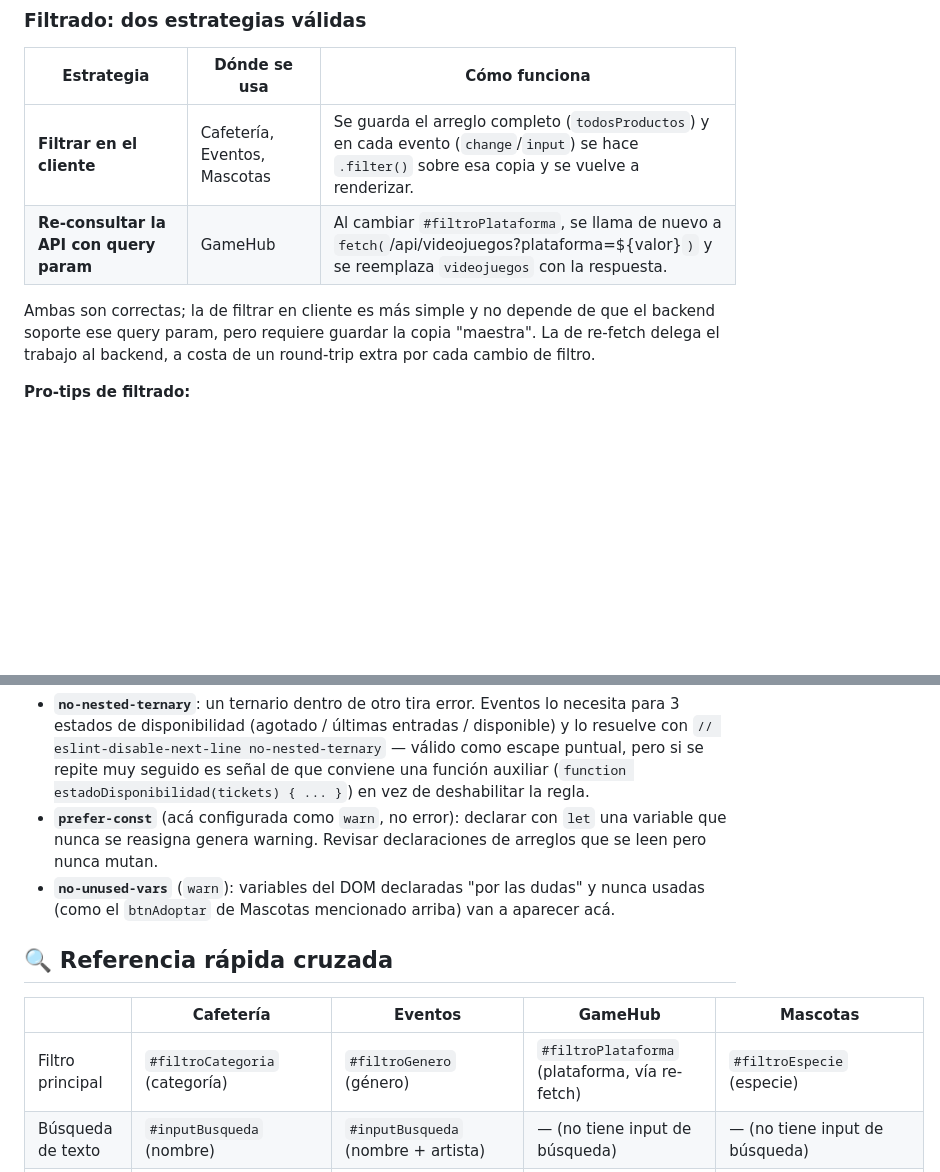
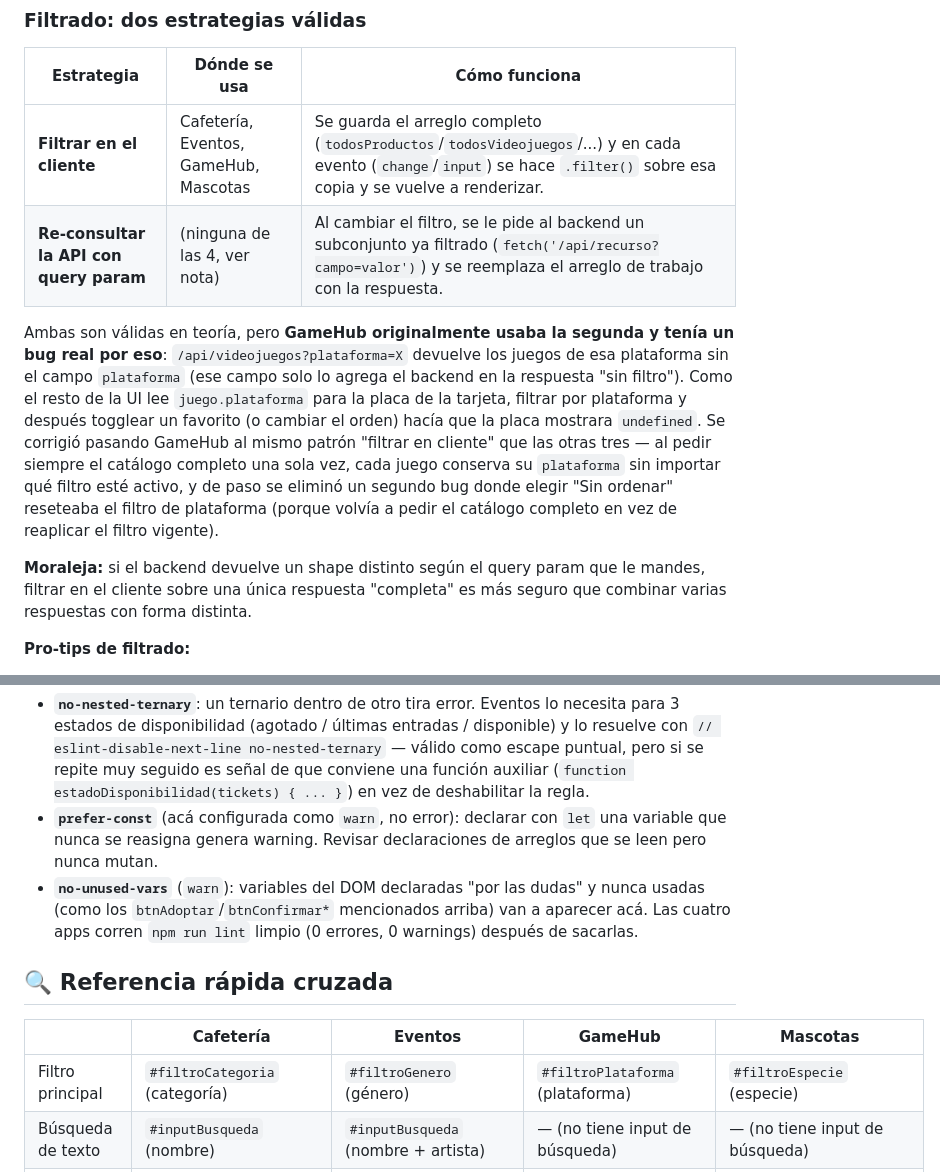
Before and after one commit to marianrd/javascript-cheatsheet, a Markdown page: README.md, 2 parts joined by grey strips. Rendered like a GitHub page; blank space fills up the shorter version.

```diff
--- a/README.md
+++ b/README.md
@@ -143,10 +134,12 @@ function renderizarCatalogo() {
 
 | Estrategia | Dónde se usa | Cómo funciona |
 |---|---|---|
-| **Filtrar en el cliente** | Cafetería, Eventos, Mascotas | Se guarda el arreglo completo (`todosProductos`) y en cada evento (`change`/`input`) se hace `.filter()` sobre esa copia y se vuelve a renderizar. |
-| **Re-consultar la API con query param** | GameHub | Al cambiar `#filtroPlataforma`, se llama de nuevo a `fetch(`/api/videojuegos?plataforma=${valor}`)` y se reemplaza `videojuegos` con la respuesta. |
+| **Filtrar en el cliente** | Cafetería, Eventos, GameHub, Mascotas | Se guarda el arreglo completo (`todosProductos`/`todosVideojuegos`/...) y en cada evento (`change`/`input`) se hace `.filter()` sobre esa copia y se vuelve a renderizar. |
+| **Re-consultar la API con query param** | (ninguna de las 4, ver nota) | Al cambiar el filtro, se le pide al backend un subconjunto ya filtrado (`fetch('/api/recurso?campo=valor')`) y se reemplaza el arreglo de trabajo con la respuesta. |
 
-Ambas son correctas; la de filtrar en cliente es más simple y no depende de que el backend soporte ese query param, pero requiere guardar la copia "maestra". La de re-fetch delega el trabajo al backend, a costa de un round-trip extra por cada cambio de filtro.
+Ambas son válidas en teoría, pero **GameHub originalmente usaba la segunda y tenía un bug real por eso**: `/api/videojuegos?plataforma=X` devuelve los juegos de esa plataforma sin el campo `plataforma` (ese campo solo lo agrega el backend en la respuesta "sin filtro"). Como el resto de la UI lee `juego.plataforma` para la placa de la tarjeta, filtrar por plataforma y después togglear un favorito (o cambiar el orden) hacía que la placa mostrara `undefined`. Se corrigió pasando GameHub al mismo patrón "filtrar en cliente" que las otras tres — al pedir siempre el catálogo completo una sola vez, cada juego conserva su `plataforma` sin importar qué filtro esté activo, y de paso se eliminó un segundo bug donde elegir "Sin ordenar" reseteaba el filtro de plataforma (porque volvía a pedir el catálogo completo en vez de reaplicar el filtro vigente).
+
+**Moraleja:** si el backend devuelve un shape distinto según el query param que le mandes, filtrar en el cliente sobre una única respuesta "completa" es más seguro que combinar varias respuestas con forma distinta.
 
 **Pro-tips de filtrado:**
 - Búsqueda de texto: siempre comparar en minúsculas de los dos lados — `texto.toLowerCase().includes(query.toLowerCase())` — si no, `"Rock"` no matchea con `"rock"`.
@@ -238,13 +231,13 @@ Las 4 apps comparten `.eslintrc.json` (`airbnb-base` + `prettier`) y `.prettierr
 
 - **`no-nested-ternary`**: un ternario dentro de otro tira error. Eventos lo necesita para 3 estados de disponibilidad (agotado / últimas entradas / disponible) y lo resuelve con `// eslint-disable-next-line no-nested-ternary` — válido como escape puntual, pero si se repite muy seguido es señal de que conviene una función auxiliar (`function estadoDisponibilidad(tickets) { ... }`) en vez de deshabilitar la regla.
 - **`prefer-const`** (acá configurada como `warn`, no error): declarar con `let` una variable que nunca se reasigna genera warning. Revisar declaraciones de arreglos que se leen pero nunca mutan.
-- **`no-unused-vars`** (`warn`): variables del DOM declaradas "por las dudas" y nunca usadas (como el `btnAdoptar` de Mascotas mencionado arriba) van a aparecer acá.
+- **`no-unused-vars`** (`warn`): variables del DOM declaradas "por las dudas" y nunca usadas (como los `btnAdoptar`/`btnConfirmar*` mencionados arriba) van a aparecer acá. Las cuatro apps corren `npm run lint` limpio (0 errores, 0 warnings) después de sacarlas.
 
 ## 🔍 Referencia rápida cruzada
 
 | | Cafetería | Eventos | GameHub | Mascotas |
 |---|---|---|---|---|
-| Filtro principal | `#filtroCategoria` (categoría) | `#filtroGenero` (género) | `#filtroPlataforma` (plataforma, vía re-fetch) | `#filtroEspecie` (especie) |
+| Filtro principal | `#filtroCategoria` (categoría) | `#filtroGenero` (género) | `#filtroPlataforma` (plataforma) | `#filtroEspecie` (especie) |
 | Búsqueda de texto | `#inputBusqueda` (nombre) | `#inputBusqueda` (nombre + artista) | — (no tiene input de búsqueda) | — (no tiene input de búsqueda) |
 | Cantidad / unidades | `#cantidadProducto` | `#cantidadEntradas` | — (no aplica) | — (no aplica) |
 | Total dinámico | `#precioTotalCalculado` | `#totalPagar` | — (no aplica) | — (no aplica) |
```
Also changed, not shown: other parts of README.md (+8 -17 lines).
